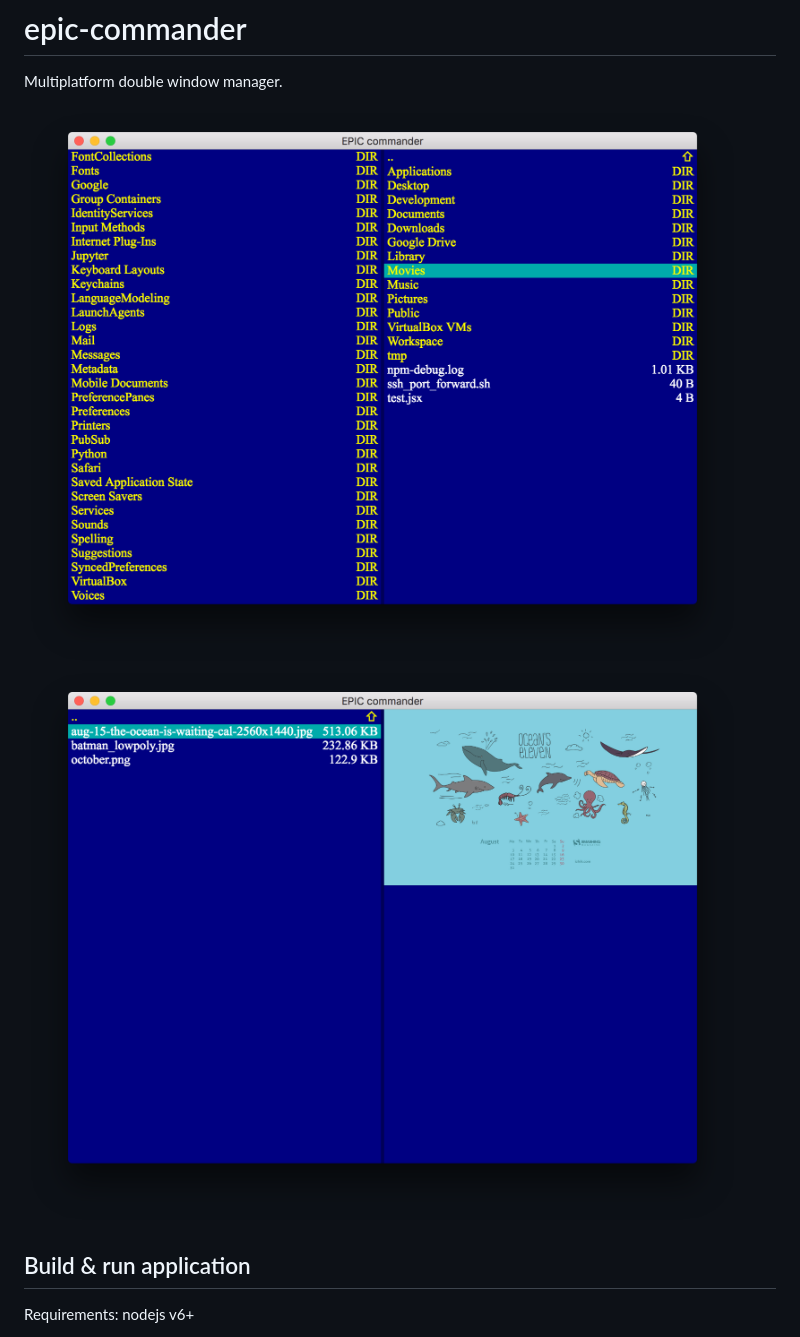
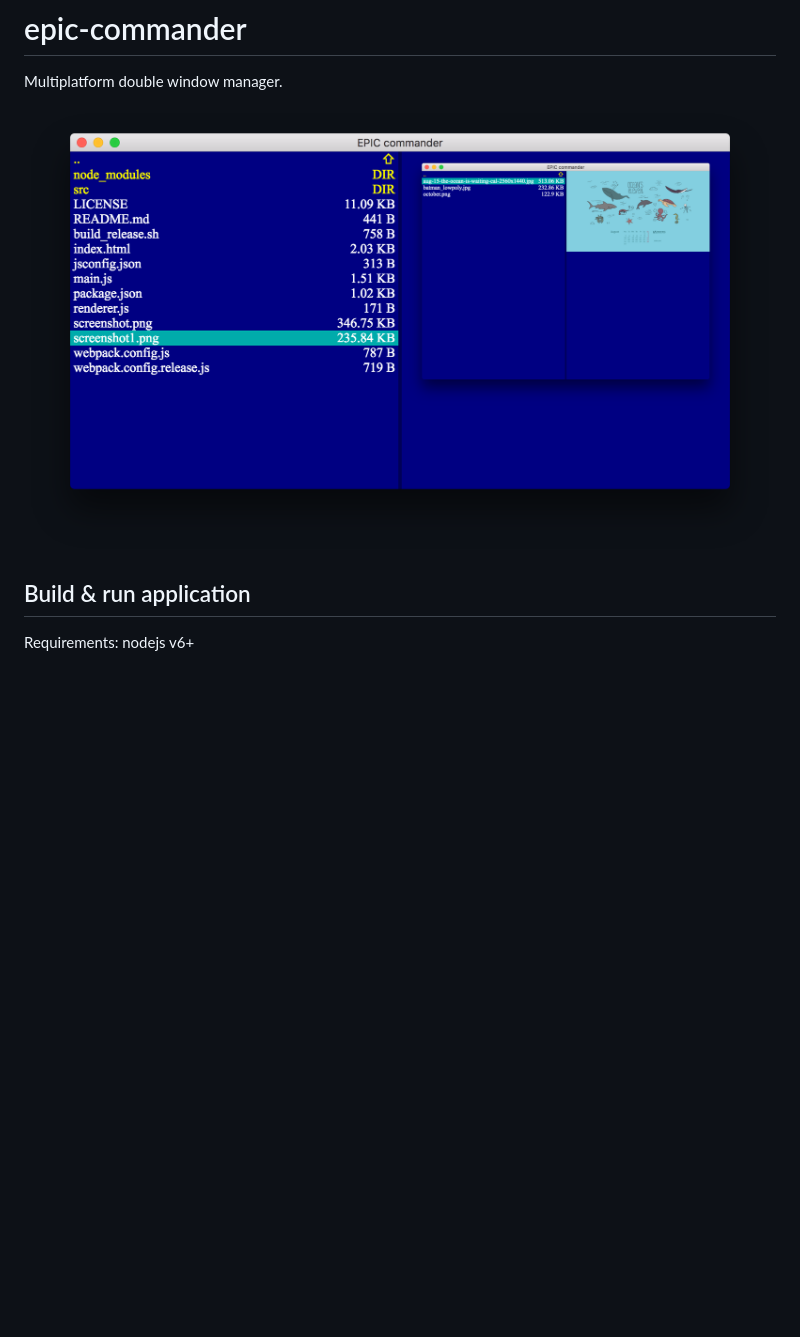
Before and after one commit to richard-mihalovic/epic-commander, a Markdown page: README.md, the part around the change. Drawn GitHub-style; pictures changed too: screenshot.png, screenshot1.png (deleted); blank space fills up the shorter version.

Commit message:
Updated app screenshot in readme.

```diff
--- a/README.md
+++ b/README.md
@@ -2,8 +2,6 @@
 Multiplatform double window manager.
 
 ![Epic commander](https://github.com/richard-mihalovic/epic-commander/blob/master/screenshot.png)
-![Epic commander](https://github.com/richard-mihalovic/epic-commander/blob/master/screenshot1.png)
-
 
 ## Build & run application
 
```
